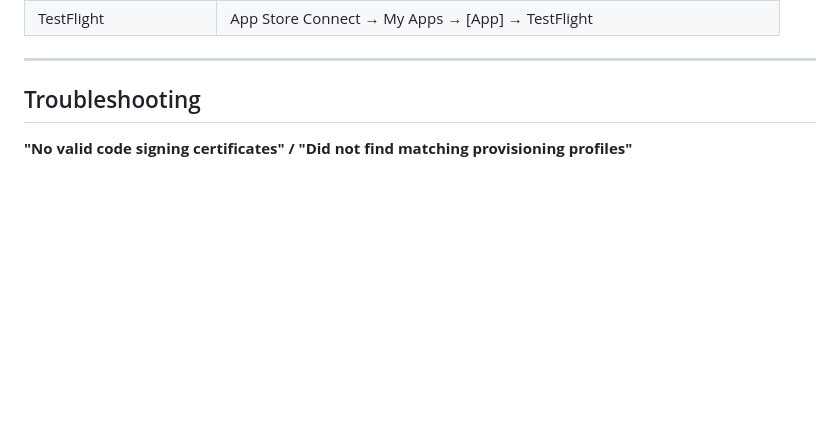
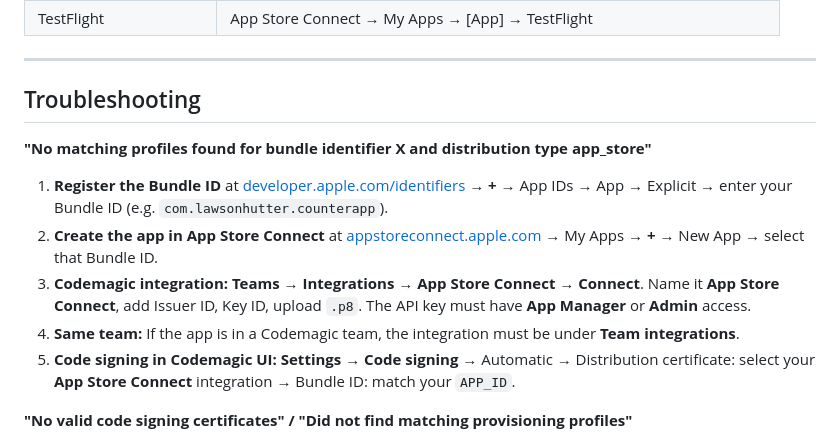
Before and after one commit to LawsonHutter/app-template, a Markdown page: docs/CODEMAGIC_TESTFLIGHT_SETUP.md, the part around the change. Rendered like a GitHub page; blank space fills up the shorter version.

Commit message:
starting new build 5

```diff
--- a/docs/CODEMAGIC_TESTFLIGHT_SETUP.md
+++ b/docs/CODEMAGIC_TESTFLIGHT_SETUP.md
@@ -165,6 +165,13 @@ Builds usually take 10–20 minutes. On success, the build is uploaded to TestFl
 
 ## Troubleshooting
 
+**"No matching profiles found for bundle identifier X and distribution type app_store"**
+1. **Register the Bundle ID** at [developer.apple.com/identifiers](https://developer.apple.com/account/resources/identifiers/list) → **+** → App IDs → App → Explicit → enter your Bundle ID (e.g. `com.lawsonhutter.counterapp`).
+2. **Create the app in App Store Connect** at [appstoreconnect.apple.com](https://appstoreconnect.apple.com) → My Apps → **+** → New App → select that Bundle ID.
+3. **Codemagic integration:** **Teams** → **Integrations** → **App Store Connect** → **Connect**. Name it **App Store Connect**, add Issuer ID, Key ID, upload `.p8`. The API key must have **App Manager** or **Admin** access.
+4. **Same team:** If the app is in a Codemagic team, the integration must be under **Team integrations**.
+5. **Code signing in Codemagic UI:** **Settings** → **Code signing** → Automatic → Distribution certificate: select your **App Store Connect** integration → Bundle ID: match your `APP_ID`.
+
 **"No valid code signing certificates" / "Did not find matching provisioning profiles"**
 1. **Create the integration** (most common fix): **Teams** → **Integrations** → **Developer Portal** or **App Store Connect** → **Connect**. Add Issuer ID, Key ID, upload `.p8`. Name it **App Store Connect** (must match `integrations.app_store_connect` in `codemagic.yaml`).
 2. **Same team:** If the app is under a Codemagic team, the integration must be under **Team integrations** (not Personal).
```
